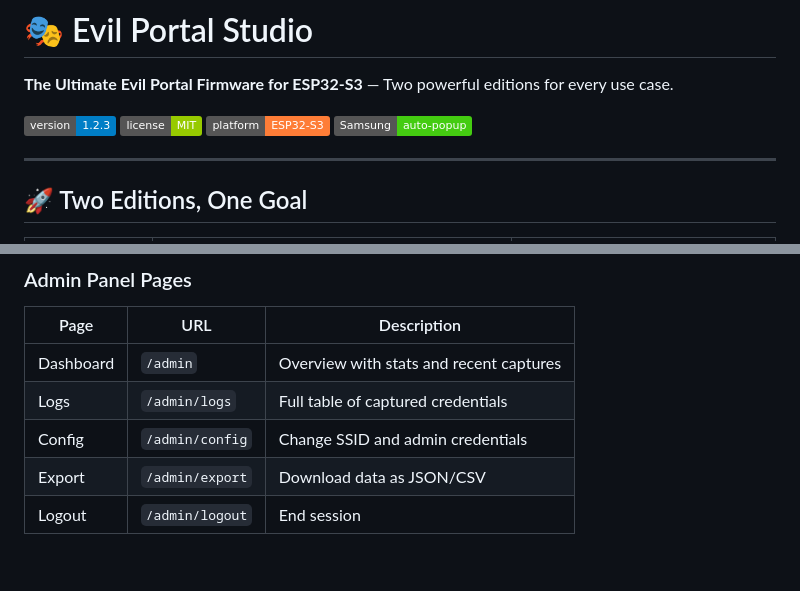
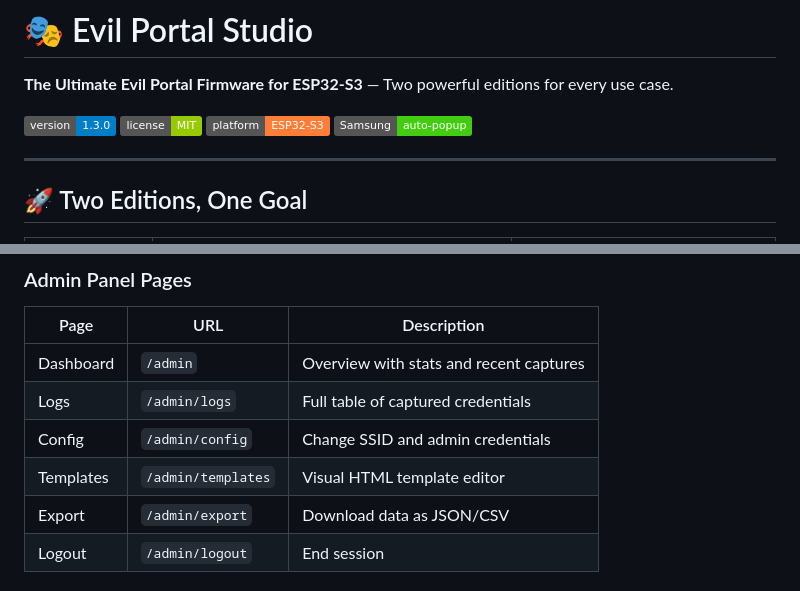
Before and after one commit to roozea/esp32-captive-portal, a Markdown page: README.md, 2 parts joined by grey strips. GitHub-like rendering; badges without logos; blank space fills up the shorter version.

```diff
--- a/README.md
+++ b/README.md
@@ -2,7 +2,7 @@
 
 **The Ultimate Evil Portal Firmware for ESP32-S3** — Two powerful editions for every use case.
 
-![Version](https://img.shields.io/badge/version-1.2.3-blue)
+![Version](https://img.shields.io/badge/version-1.3.0-blue)
 ![License](https://img.shields.io/badge/license-MIT-green)
 ![Platform](https://img.shields.io/badge/platform-ESP32--S3-orange)
 ![Samsung](https://img.shields.io/badge/Samsung-auto--popup-success)
@@ -108,6 +108,7 @@ Password: admin
 | Dashboard | `/admin` | Overview with stats and recent captures |
 | Logs | `/admin/logs` | Full table of captured credentials |
 | Config | `/admin/config` | Change SSID and admin credentials |
+| Templates | `/admin/templates` | Visual HTML template editor |
 | Export | `/admin/export` | Download data as JSON/CSV |
 | Logout | `/admin/logout` | End session |
 
```
Also changed, not shown: other parts of README.md (+38 -6 lines), CHANGELOG.md (+25 -0 lines).
